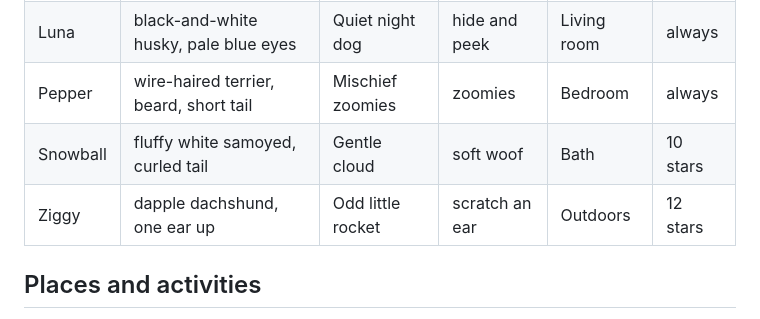
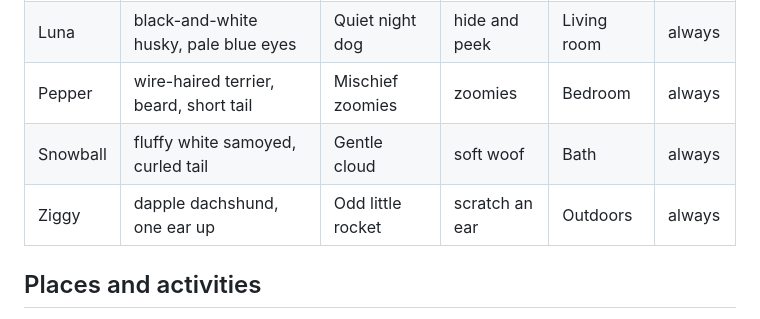
Before and after one commit to TheSinghPranjal/dog_game, a Markdown page: README.md, the part around the change. Rendered like a GitHub page.

Commit message:
fix : git ignore fixes

```diff
--- a/README.md
+++ b/README.md
@@ -101,8 +101,8 @@ tidiness, cuddliness).
 | Biscuit | chubby corgi, long and low, fox ears | Lazy foodie | chin on paws | Kitchen | always |
 | Luna | black-and-white husky, pale blue eyes | Quiet night dog | hide and peek | Living room | always |
 | Pepper | wire-haired terrier, beard, short tail | Mischief zoomies | zoomies | Bedroom | always |
-| Snowball | fluffy white samoyed, curled tail | Gentle cloud | soft woof | Bath | 10 stars |
-| Ziggy | dapple dachshund, one ear up | Odd little rocket | scratch an ear | Outdoors | 12 stars |
+| Snowball | fluffy white samoyed, curled tail | Gentle cloud | soft woof | Bath | always |
+| Ziggy | dapple dachshund, one ear up | Odd little rocket | scratch an ear | Outdoors | always |
 
 ## Places and activities
 
```
